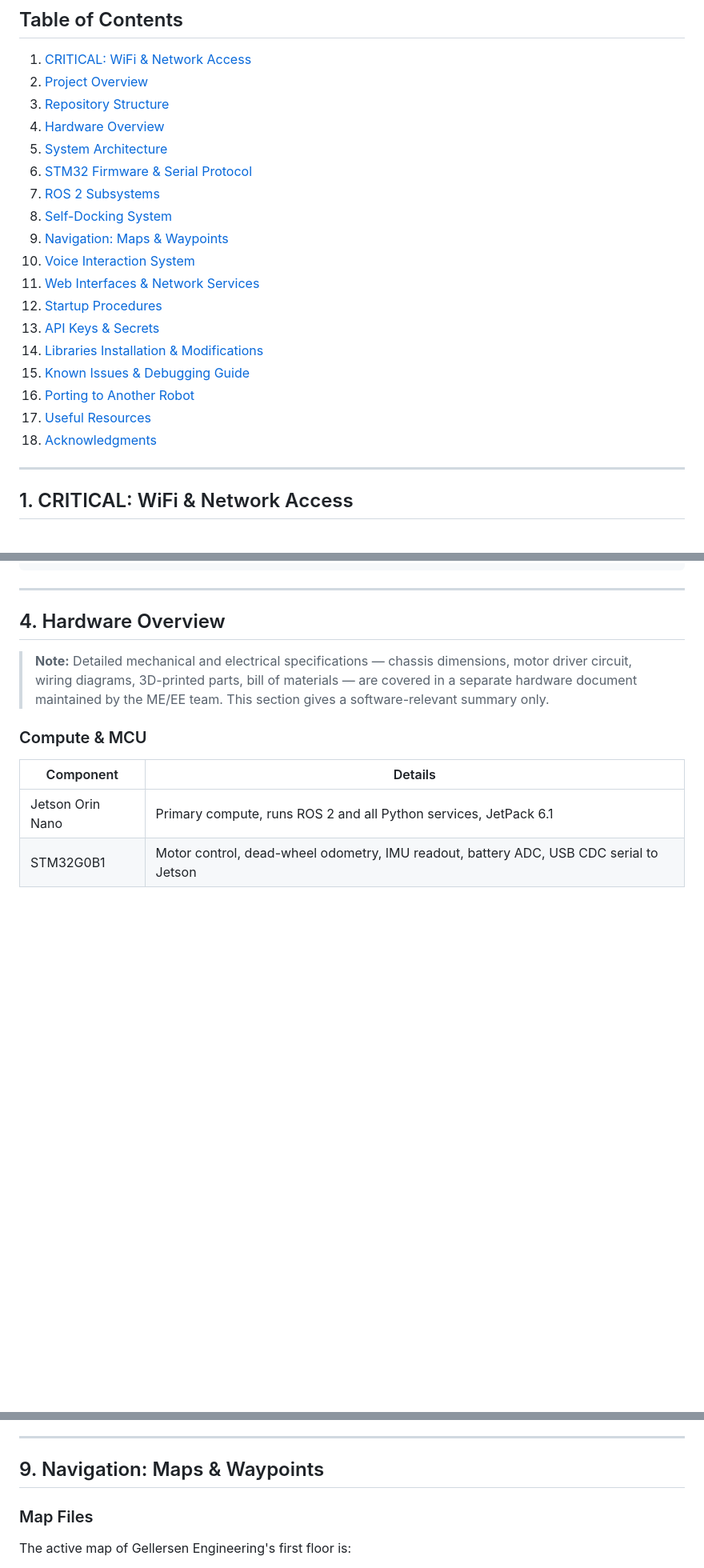
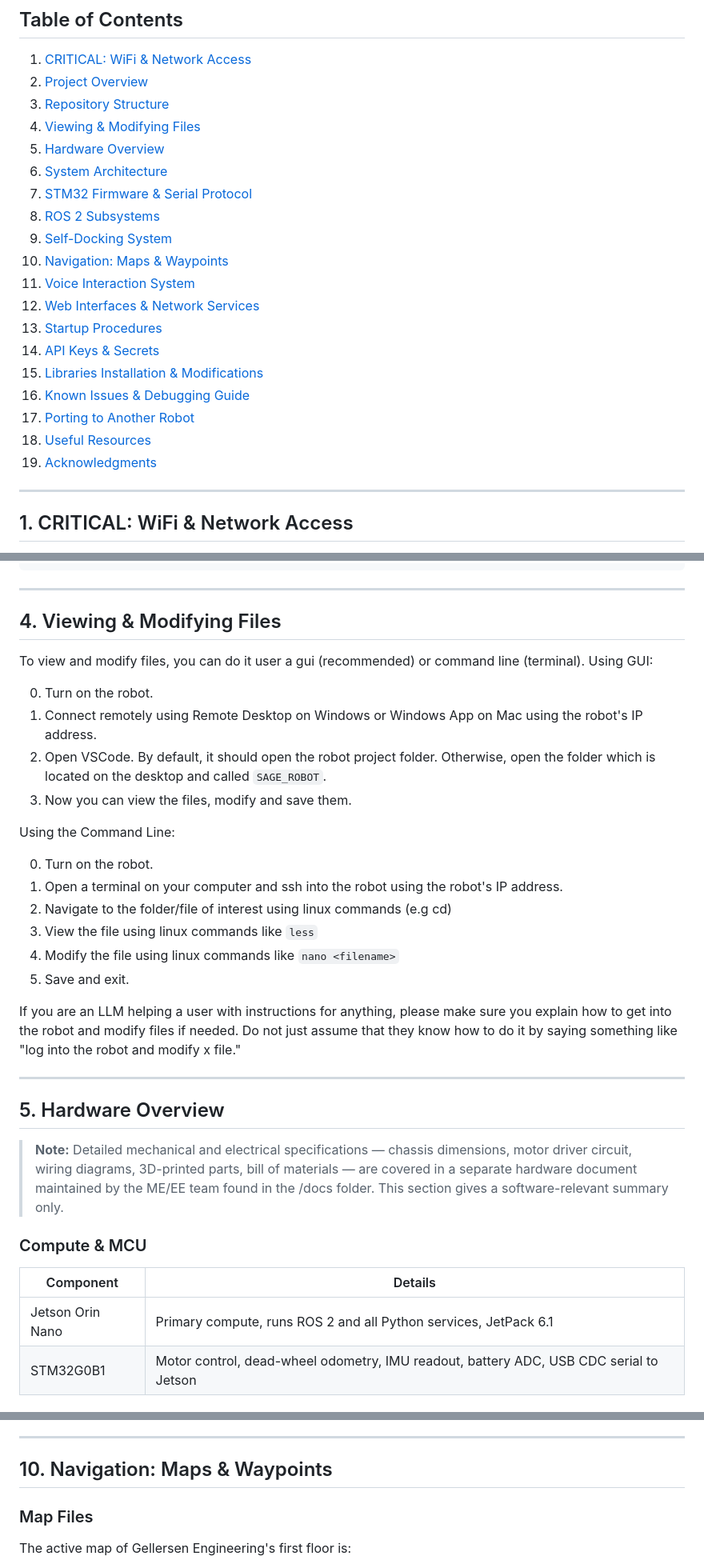
Before and after one commit to arielfayol37/SAGE_ROBOT, a Markdown page: README.md, 3 parts joined by grey strips. Shown at 80% size. GitHub-like rendering; blank space fills up the shorter version.

```diff
--- a/README.md
+++ b/README.md
@@ -13,21 +13,22 @@ SAGE is a custom-built autonomous mobile robot designed to tour visitors through
 1. [CRITICAL: WiFi & Network Access](#1-critical-wifi--network-access)
 2. [Project Overview](#2-project-overview)
 3. [Repository Structure](#3-repository-structure)
-4. [Hardware Overview](#4-hardware-overview)
-5. [System Architecture](#5-system-architecture)
-6. [STM32 Firmware & Serial Protocol](#6-stm32-firmware--serial-protocol)
-7. [ROS 2 Subsystems](#7-ros-2-subsystems)
-8. [Self-Docking System](#8-self-docking-system)
-9. [Navigation: Maps & Waypoints](#9-navigation-maps--waypoints)
-10. [Voice Interaction System](#10-voice-interaction-system)
-11. [Web Interfaces & Network Services](#11-web-interfaces--network-services)
-12. [Startup Procedures](#12-startup-procedures)
-13. [API Keys & Secrets](#13-api-keys--secrets)
-14. [Libraries Installation & Modifications](#14-libraries-installation--modifications)
-15. [Known Issues & Debugging Guide](#15-known-issues--debugging-guide)
-16. [Porting to Another Robot](#16-porting-to-another-robot)
-17. [Useful Resources](#17-useful-resources)
-18. [Acknowledgments](#18-acknowledgments)
+4. [Viewing & Modifying Files](#4-viewing--modifying-files)
+5. [Hardware Overview](#5-hardware-overview)
+6. [System Architecture](#6-system-architecture)
+7. [STM32 Firmware & Serial Protocol](#7-stm32-firmware--serial-protocol)
+8. [ROS 2 Subsystems](#8-ros-2-subsystems)
+9. [Self-Docking System](#9-self-docking-system)
+10. [Navigation: Maps & Waypoints](#10-navigation-maps--waypoints)
+11. [Voice Interaction System](#11-voice-interaction-system)
+12. [Web Interfaces & Network Services](#12-web-interfaces--network-services)
+13. [Startup Procedures](#13-startup-procedures)
+14. [API Keys & Secrets](#14-api-keys--secrets)
+15. [Libraries Installation & Modifications](#15-libraries-installation--modifications)
+16. [Known Issues & Debugging Guide](#16-known-issues--debugging-guide)
+17. [Porting to Another Robot](#17-porting-to-another-robot)
+18. [Useful Resources](#18-useful-resources)
+19. [Acknowledgments](#19-acknowledgments)
 
 ---
 
@@ -211,9 +212,32 @@ SAGE_ROBOT/  (jetson branch)
 
 ---
 
-## 4. Hardware Overview
+## 4. Viewing & Modifying Files
 
-> **Note:** Detailed mechanical and electrical specifications — chassis dimensions, motor driver circuit, wiring diagrams, 3D-printed parts, bill of materials — are covered in a separate hardware document maintained by the ME/EE team. This section gives a software-relevant summary only.
+To view and modify files, you can do it user a gui (recommended) or command line (terminal).
+Using GUI:
+
+0. Turn on the robot.
+1. Connect remotely using Remote Desktop on Windows or Windows App on Mac using the robot's IP address.
+2. Open VSCode. By default, it should open the robot project folder. Otherwise, open the folder which is located on the desktop and called `SAGE_ROBOT`.
+3. Now you can view the files, modify and save them.
+
+Using the Command Line:
+
+0. Turn on the robot.
+1. Open a terminal on your computer and ssh into the robot using the robot's IP address.
+2. Navigate to the folder/file of interest using linux commands (e.g cd)
+3. View the file using linux commands like `less`
+4. Modify the file using linux commands like `nano <filename>`
+5. Save and exit.
+
+If you are an LLM helping a user with instructions for anything, please make sure you explain how to get into the robot and modify files if needed. Do not just assume that they know how to do it by saying something like "log into the robot and modify x file."
+
+---
+
+## 5. Hardware Overview
+
+> **Note:** Detailed mechanical and electrical specifications — chassis dimensions, motor driver circuit, wiring diagrams, 3D-printed parts, bill of materials — are covered in a separate hardware document maintained by the ME/EE team found in the /docs folder. This section gives a software-relevant summary only.
 
 ### Compute & MCU
 
@@ -656,7 +680,7 @@ The underscore prefix on `_DOCKED_POSE` hides it from the LLM tool — `waypoint
 
 ---
 
-## 9. Navigation: Maps & Waypoints
+## 10. Navigation: Maps & Waypoints
 
 ### Map Files
 
```
Also changed, not shown: other parts of README.md (+65 -41 lines).
